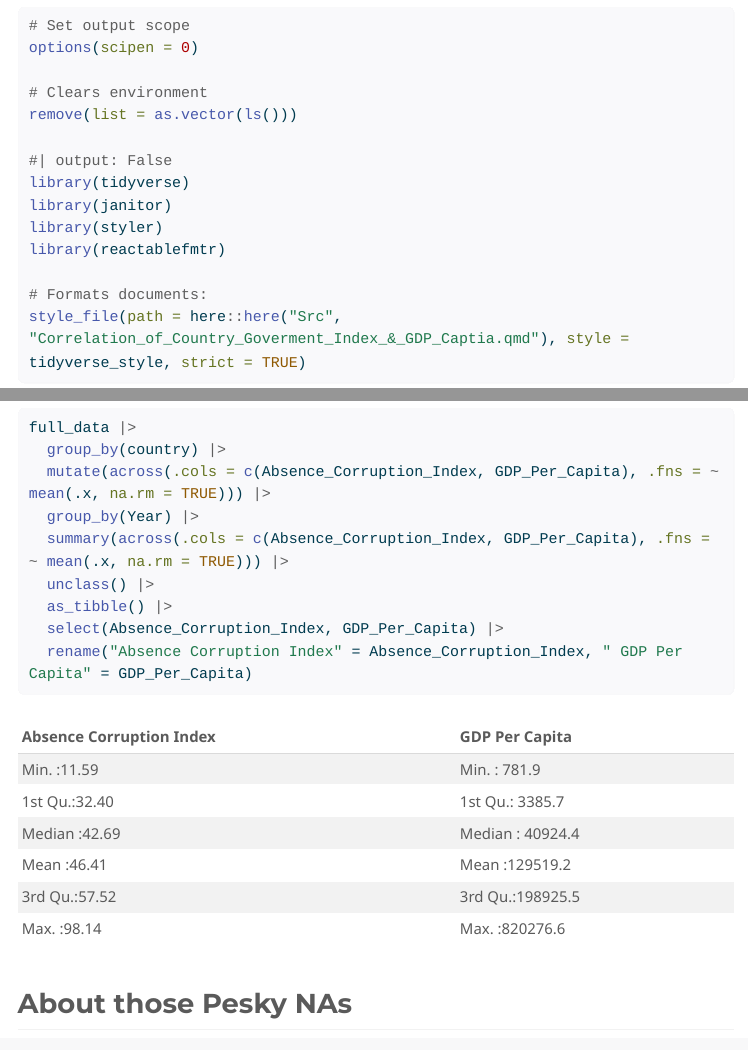
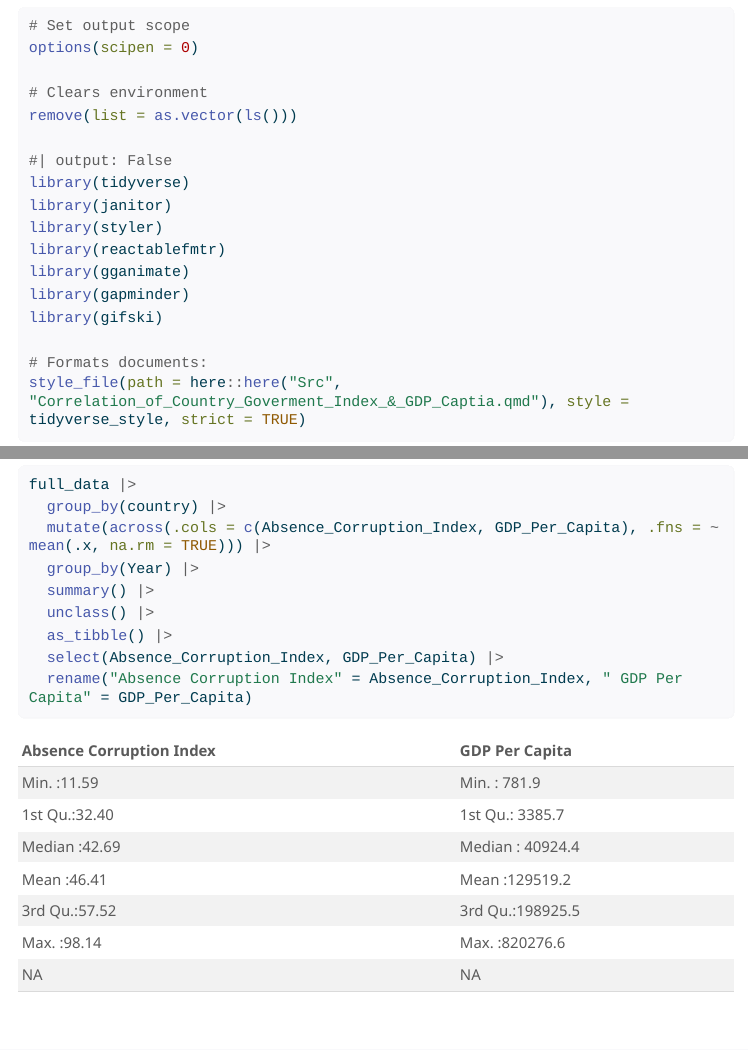
Before and after one commit to Brian-Kwong/STAT-331-Final-Project-Group6, a Quarto document (Src/Correlation_of_Country_Goverment_Index_&_GDP_Captia.qmd): the page in a window 1100 px wide, from 650 px down before the commit and from 690 px down after it, so that both start at the same text, and a second part further down, joined at a grey line. The pictures show the output file Src/Correlation_of_Country_Goverment_Index_&_GDP_Captia.html that the author committed with the source, opened offline; folded parts are opened; menus at the side of the page are left out; long lines of code are wrapped.

Commit message:
Fixed bug

```diff
--- a/Src/Correlation_of_Country_Goverment_Index_&_GDP_Captia.qmd
+++ b/Src/Correlation_of_Country_Goverment_Index_&_GDP_Captia.qmd
@@ -48,6 +48,9 @@ library(tidyverse)
 library(janitor)
 library(styler)
 library(reactablefmtr)
+library(gganimate)
+library(gapminder)
+library(gifski)
 
 # Formats documents:
 style_file(path = here::here("Src", "Correlation_of_Country_Goverment_Index_&_GDP_Captia.qmd"), style = tidyverse_style, strict = TRUE)
@@ -186,7 +189,7 @@ full_data |>
   group_by(country) |>
   mutate(across(.cols = c(Absence_Corruption_Index, GDP_Per_Capita), .fns = ~ mean(.x, na.rm = TRUE))) |>
   group_by(Year) |>
-  summary(across(.cols = c(Absence_Corruption_Index, GDP_Per_Capita), .fns = ~ mean(.x, na.rm = TRUE))) |>
+  summary() |>
   unclass() |>
   as_tibble() |>
   select(Absence_Corruption_Index, GDP_Per_Capita) |>
```
Also changed, not shown: Src/Correlation_of_Country_Goverment_Index_&_GDP_Captia.html.
